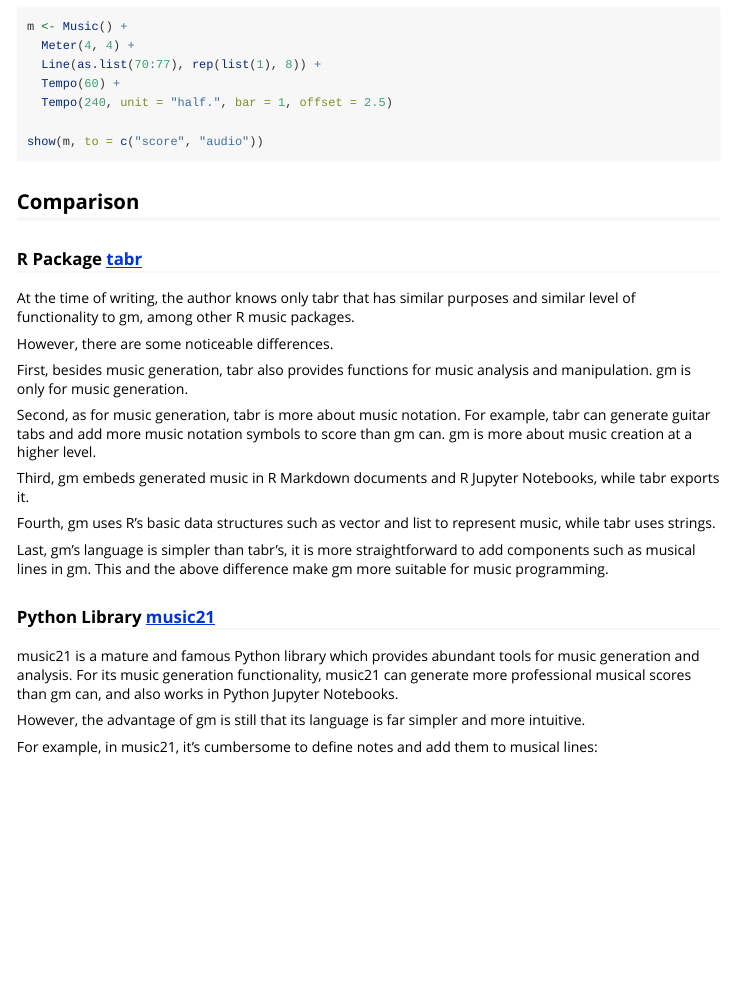
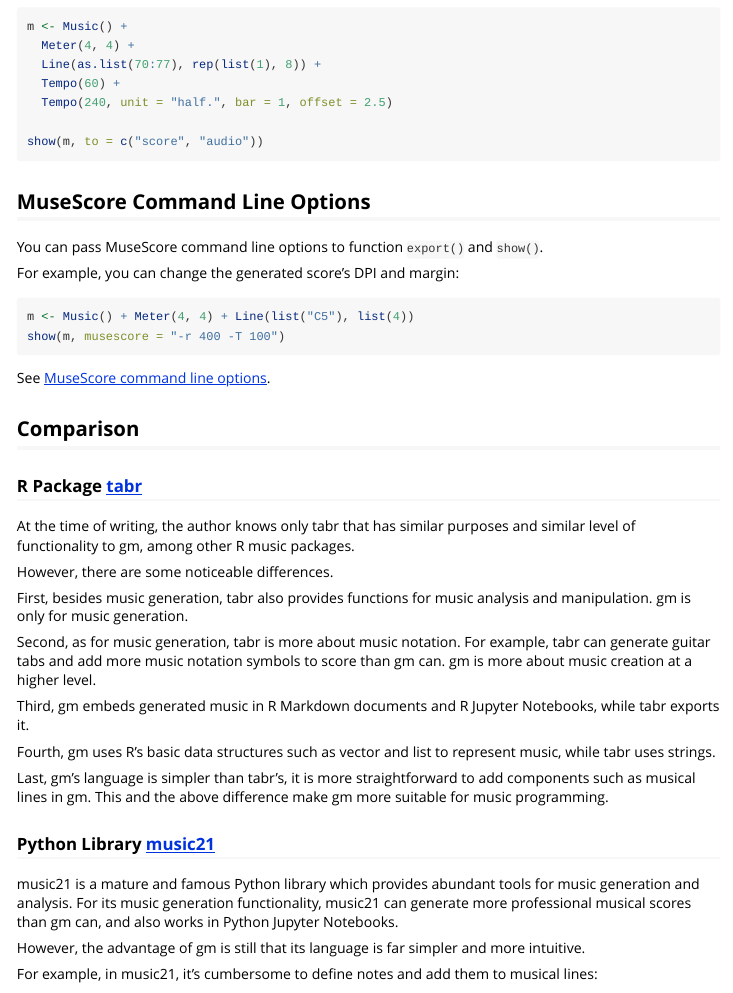
Before and after one commit to flujoo/gm, an R Markdown document (vignettes/gm.Rmd): the page in a window 1100 px wide, from 11660 px down. Rendered offline with R 4.5, knitr and Pandoc, with nearby package versions.

Commit message:
Add section "MuseScore Command Line Options"

````diff
--- a/vignettes/gm.Rmd
+++ b/vignettes/gm.Rmd
@@ -840,6 +840,21 @@
 ```
 
 
+## MuseScore Command Line Options
+
+You can pass MuseScore command line options to function `export()` and
+`show()`.
+
+For example, you can change the generated score's DPI and margin:
+
+```{r}
+m <- Music() + Meter(4, 4) + Line(list("C5"), list(4))
+show(m, musescore = "-r 400 -T 100")
+```
+
+See [MuseScore command line options](https://musescore.org/en/handbook/3/command-line-options).
+
+
 ## Comparison
 
 ### R Package [tabr](https://github.com/leonawicz/tabr)
````
